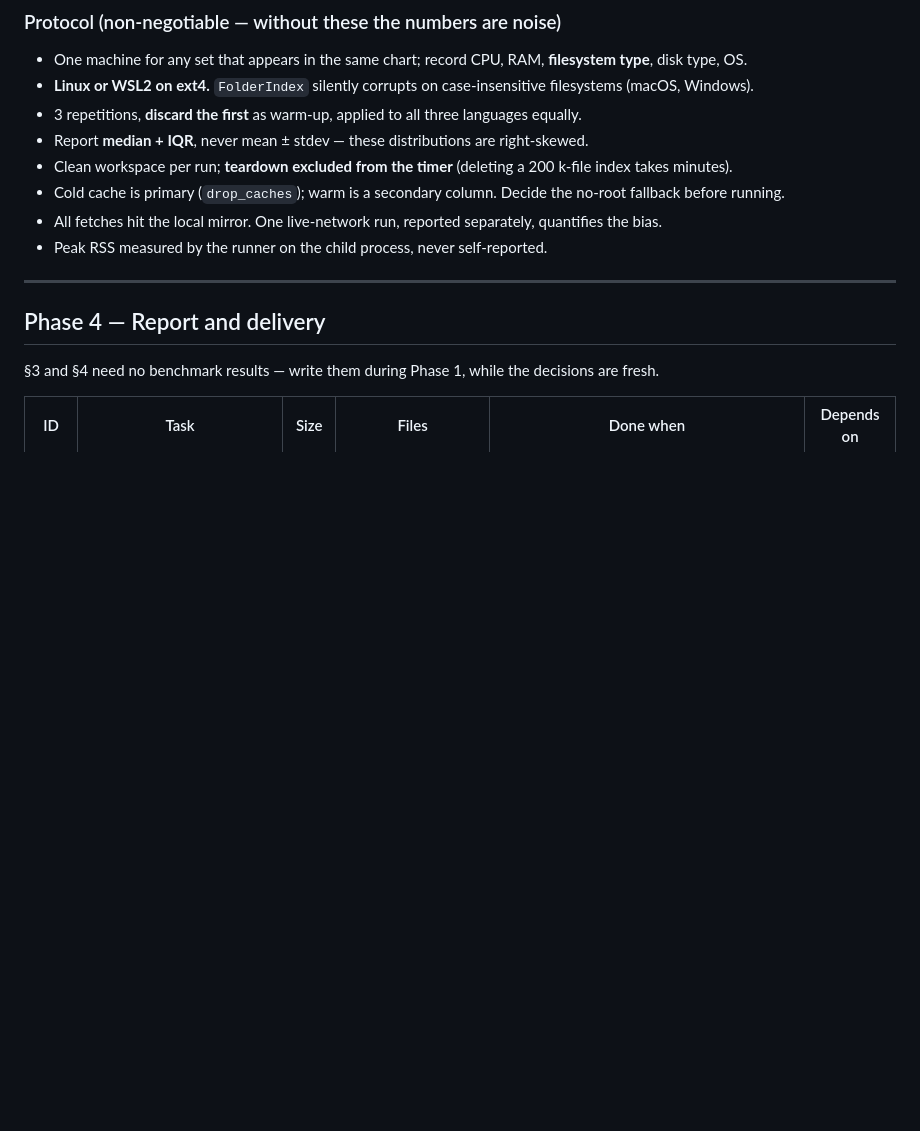
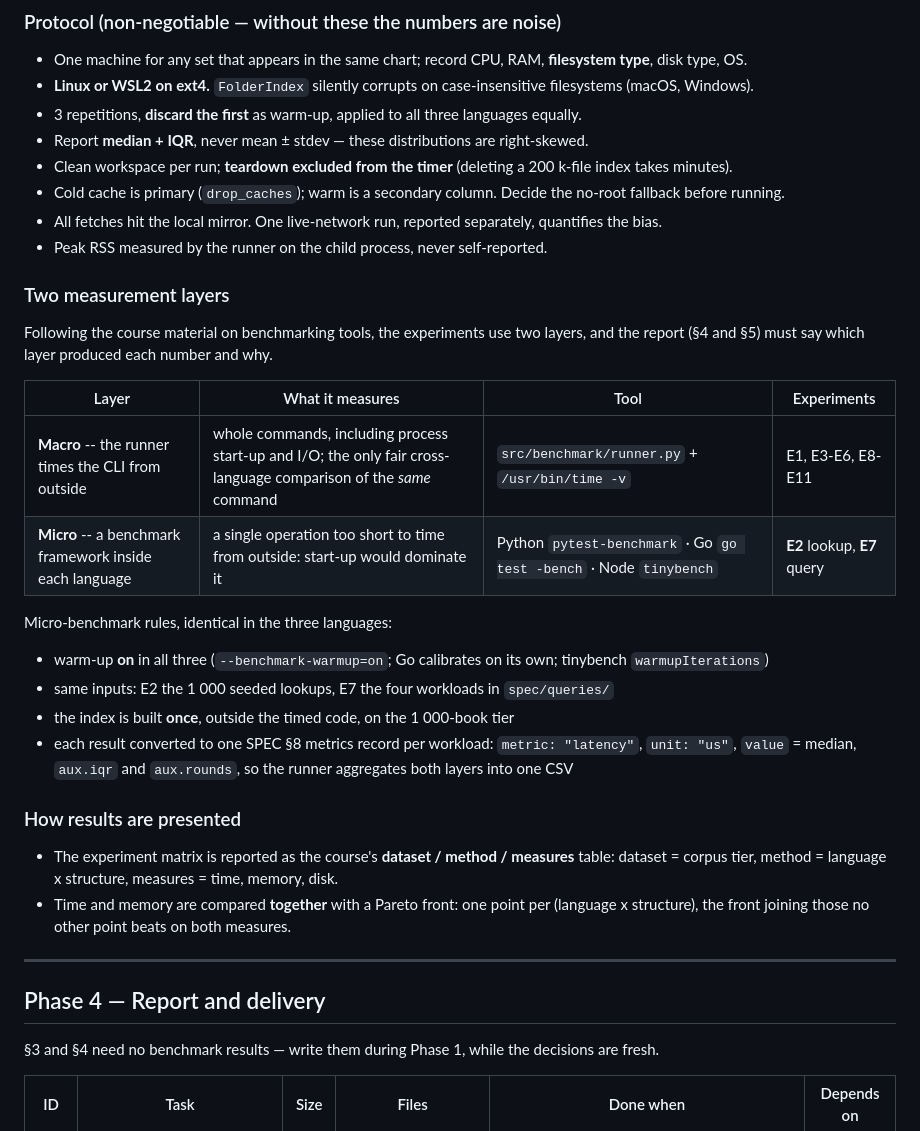
Before and after one commit to PIE-data/stage_1, a Markdown page: docs/TASKS.md, the part around the change. Rendered like a GitHub page; blank space fills up the shorter version.

Commit message:
docs(tasks): two measurement layers and course-style presentation
Adopts the course material on benchmarking tools. Whole commands keep being
timed from outside by the runner, the only fair cross-language comparison of
the same command. The two experiments whose operation is too short to time
from outside -- E2 lookup and E7 query -- move to a benchmark framework inside
each language: pytest-benchmark, go test -bench, tinybench, with identical
warm-up, inputs and output records.

Results are presented as the course's dataset / method / measures table, and
time and memory are compared together through a Pareto front.

```diff
--- a/docs/TASKS.md
+++ b/docs/TASKS.md
@@ -167,6 +167,31 @@ T36 can be built during Phase 1 against a stub. The runs need T35.
 - All fetches hit the local mirror. One live-network run, reported separately, quantifies the bias.
 - Peak RSS measured by the runner on the child process, never self-reported.
 
+### Two measurement layers
+
+Following the course material on benchmarking tools, the experiments use two layers, and the report
+(§4 and §5) must say which layer produced each number and why.
+
+| Layer | What it measures | Tool | Experiments |
+|---|---|---|---|
+| **Macro** -- the runner times the CLI from outside | whole commands, including process start-up and I/O; the only fair cross-language comparison of the *same* command | `src/benchmark/runner.py` + `/usr/bin/time -v` | E1, E3-E6, E8-E11 |
+| **Micro** -- a benchmark framework inside each language | a single operation too short to time from outside: start-up would dominate it | Python `pytest-benchmark` · Go `go test -bench` · Node `tinybench` | **E2** lookup, **E7** query |
+
+Micro-benchmark rules, identical in the three languages:
+
+- warm-up **on** in all three (`--benchmark-warmup=on`; Go calibrates on its own; tinybench `warmupIterations`)
+- same inputs: E2 the 1 000 seeded lookups, E7 the four workloads in `spec/queries/`
+- the index is built **once**, outside the timed code, on the 1 000-book tier
+- each result converted to one SPEC §8 metrics record per workload: `metric: "latency"`, `unit: "us"`,
+  `value` = median, `aux.iqr` and `aux.rounds`, so the runner aggregates both layers into one CSV
+
+### How results are presented
+
+- The experiment matrix is reported as the course's **dataset / method / measures** table:
+  dataset = corpus tier, method = language x structure, measures = time, memory, disk.
+- Time and memory are compared **together** with a Pareto front: one point per
+  (language x structure), the front joining those no other point beats on both measures.
+
 ---
 
 ## Phase 4 — Report and delivery
```
